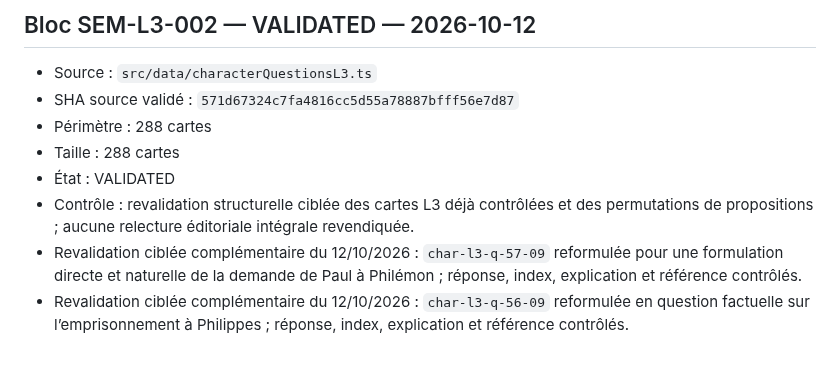
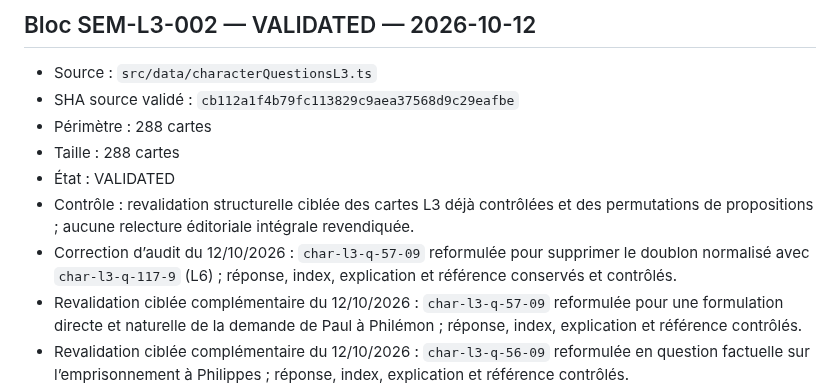
Before and after one commit to woodyfaithsong3-netizen/bible-party, a Markdown page: JOUER_VALIDATION_MANIFEST.md, the part around the change. Drawn GitHub-style; blank space fills up the shorter version.

Commit message:
record L3 duplicate question fix

```diff
--- a/JOUER_VALIDATION_MANIFEST.md
+++ b/JOUER_VALIDATION_MANIFEST.md
@@ -1101,11 +1101,12 @@ Cette passe transforme 29 affirmations auparavant vraies en affirmations fausses
 
 ## Bloc SEM-L3-002 — VALIDATED — 2026-10-12
 - Source : `src/data/characterQuestionsL3.ts`
-- SHA source validé : `571d67324c7fa4816cc5d55a78887bfff56e7d87`
+- SHA source validé : `cb112a1f4b79fc113829c9aea37568d9c29eafbe`
 - Périmètre : 288 cartes
 - Taille : 288 cartes
 - État : VALIDATED
 - Contrôle : revalidation structurelle ciblée des cartes L3 déjà contrôlées et des permutations de propositions ; aucune relecture éditoriale intégrale revendiquée.
+- Correction d’audit du 12/10/2026 : `char-l3-q-57-09` reformulée pour supprimer le doublon normalisé avec `char-l3-q-117-9` (L6) ; réponse, index, explication et référence conservés et contrôlés.
 - Revalidation ciblée complémentaire du 12/10/2026 : `char-l3-q-57-09` reformulée pour une formulation directe et naturelle de la demande de Paul à Philémon ; réponse, index, explication et référence contrôlés.
 - Revalidation ciblée complémentaire du 12/10/2026 : `char-l3-q-56-09` reformulée en question factuelle sur l’emprisonnement à Philippes ; réponse, index, explication et référence contrôlés.
 - Revalidation ciblée complémentaire du 12/10/2026 : `char-l3-q-57-06` reformulée en question directe sur le retour d’Onésime auprès de Philémon ; réponse, index, explication et référence contrôlés.
```
